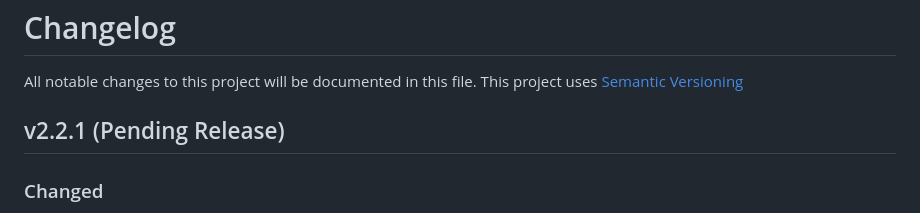
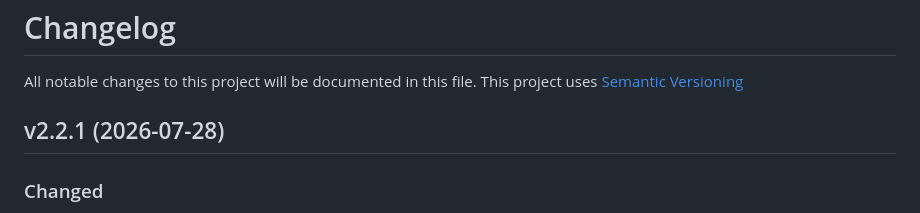
Before and after one commit to homebridge-plugins/homebridge-air, a Markdown page: CHANGELOG.md, the part around the change. Rendered like a GitHub page.

Commit message:
docs(changelog): date the v2.2.1 release
Co-Authored-By: Claude Opus 5 <noreply@anthropic.com>

```diff
--- a/CHANGELOG.md
+++ b/CHANGELOG.md
@@ -2,7 +2,7 @@
 
 All notable changes to this project will be documented in this file. This project uses [Semantic Versioning](https://semver.org/)
 
-## v2.2.1 (Pending Release)
+## v2.2.1 (2026-07-28)
 
 ### Changed
 
```
